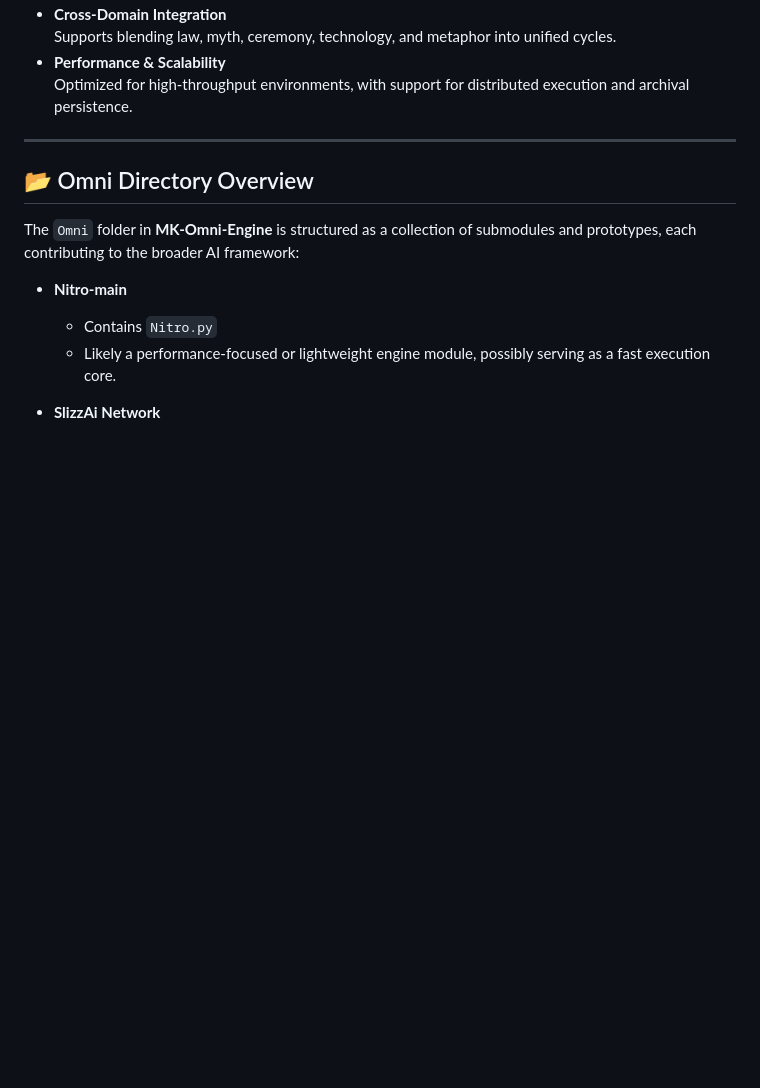
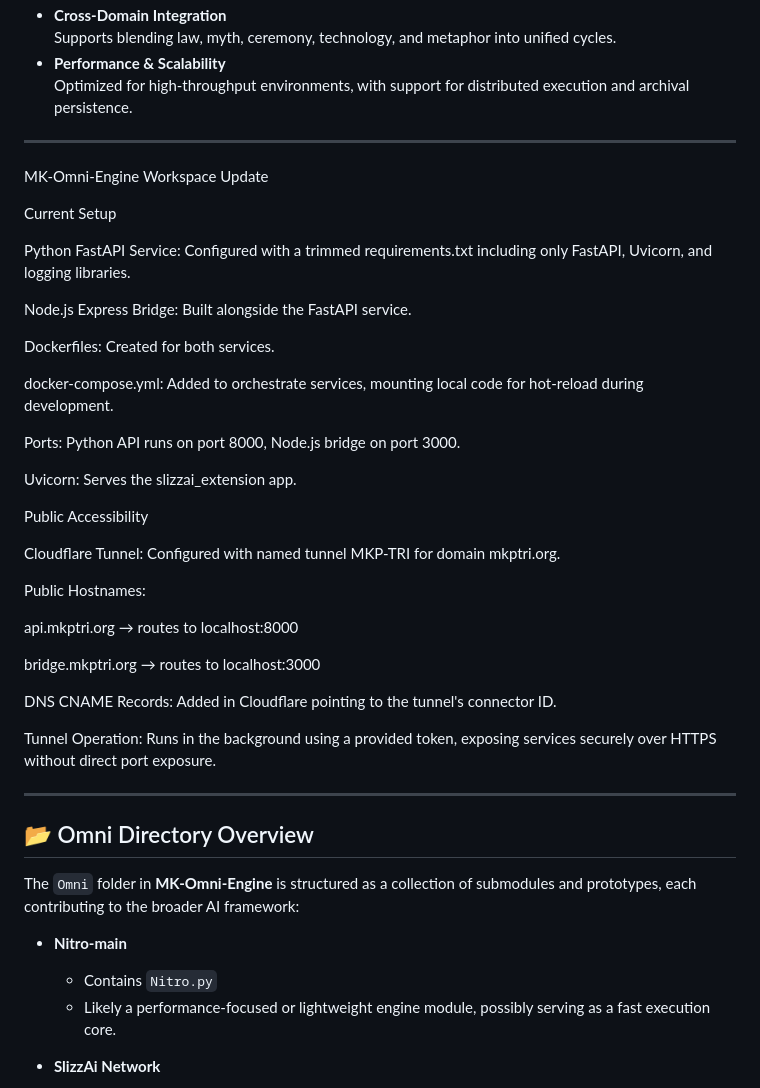
Before and after one commit to MKPublishings/MK-Omni-Engine, a Markdown page: README.md, the part around the change. Rendered like a GitHub page; blank space fills up the shorter version.

Commit message:
Update README with MK-Omni-Engine workspace details
Added workspace update details for MK-Omni-Engine including service configurations, public accessibility, and DNS records.

```diff
--- a/README.md
+++ b/README.md
@@ -24,6 +24,38 @@ Omni Engine is a next‑generation coding framework designed to unify diverse pr
   Supports blending law, myth, ceremony, technology, and metaphor into unified cycles.
 - **Performance & Scalability**
   Optimized for high‑throughput environments, with support for distributed execution and archival persistence.
+
+---
+
+MK-Omni-Engine Workspace Update
+
+Current Setup
+
+Python FastAPI Service: Configured with a trimmed requirements.txt including only FastAPI, Uvicorn, and logging libraries.
+
+Node.js Express Bridge: Built alongside the FastAPI service.
+
+Dockerfiles: Created for both services.
+
+docker-compose.yml: Added to orchestrate services, mounting local code for hot-reload during development.
+
+Ports: Python API runs on port 8000, Node.js bridge on port 3000.
+
+Uvicorn: Serves the slizzai_extension app.
+
+Public Accessibility
+
+Cloudflare Tunnel: Configured with named tunnel MKP-TRI for domain mkptri.org.
+
+Public Hostnames:
+
+api.mkptri.org → routes to localhost:8000
+
+bridge.mkptri.org → routes to localhost:3000
+
+DNS CNAME Records: Added in Cloudflare pointing to the tunnel's connector ID.
+
+Tunnel Operation: Runs in the background using a provided token, exposing services securely over HTTPS without direct port exposure.
 
 ---
 
```
